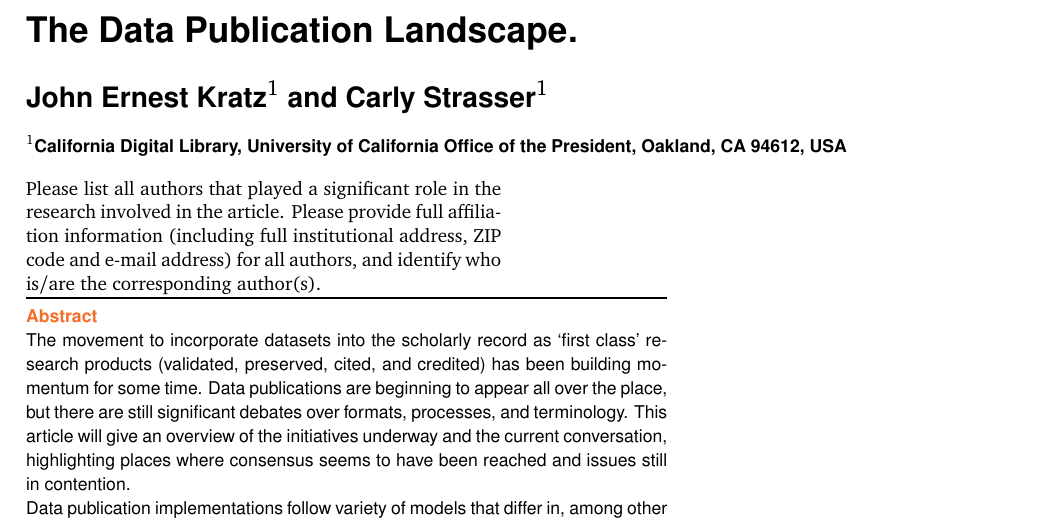
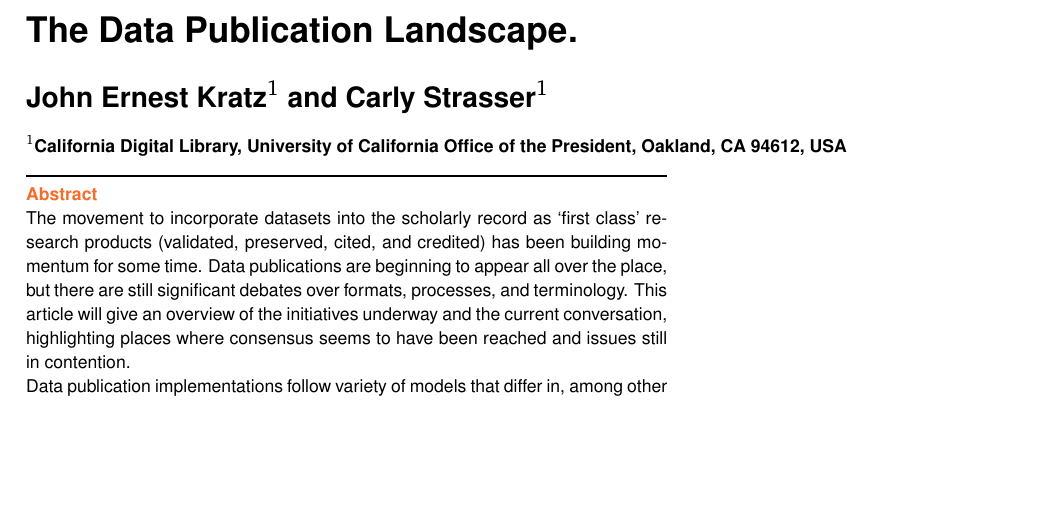
Before and after one commit to JEK-III/DPLandscapePaper, a LaTeX paper (DP_Landscape_Review.tex): part of page 1 of 4, cut so that both start at the same text, the shorter picture padded with empty space. Compiled offline with pdfLaTeX.

Commit message:
Comment out instructions

```diff
--- a/DP_Landscape_Review.tex
+++ b/DP_Landscape_Review.tex
@@ -15,7 +15,7 @@
 \maketitle
 \thispagestyle{fancy}
 
-Please list all authors that played a significant role in the research involved in the article. Please provide full affiliation information (including full institutional address, ZIP code and e-mail address) for all authors, and identify who is/are the corresponding author(s).
+% Please list all authors that played a significant role in the research involved in the article. Please provide full affiliation information (including full institutional address, ZIP code and e-mail address) for all authors, and identify who is/are the corresponding author(s).
 
 \begin{abstract}
 
```
